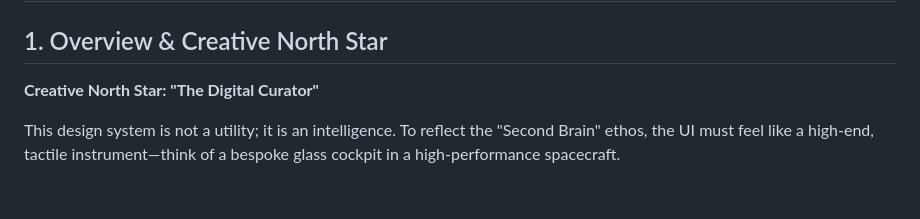
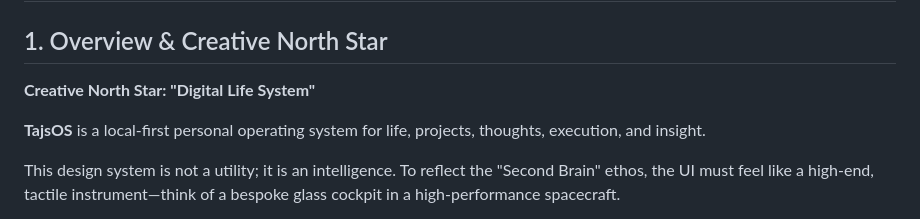
Before and after one commit to tajemniktv/TajsOS, a Markdown page: DESIGN.md, the part around the change. Drawn GitHub-style; blank space fills up the shorter version.

Commit message:
docs: update creative
Signed-off-by: TajemnikTV <tajemniktv@outlook.com>

```diff
--- a/DESIGN.md
+++ b/DESIGN.md
@@ -2,7 +2,10 @@
 
 ## 1. Overview & Creative North Star
 
-**Creative North Star: "The Digital Curator"**
+**Creative North Star: "Digital Life System"**
+
+**TajsOS** is a local-first personal operating system for life, projects, thoughts, execution, and
+insight.
 
 This design system is not a utility; it is an intelligence. To reflect the "Second Brain" ethos, the
 UI must feel like a high-end, tactile instrument—think of a bespoke glass cockpit in a
```
